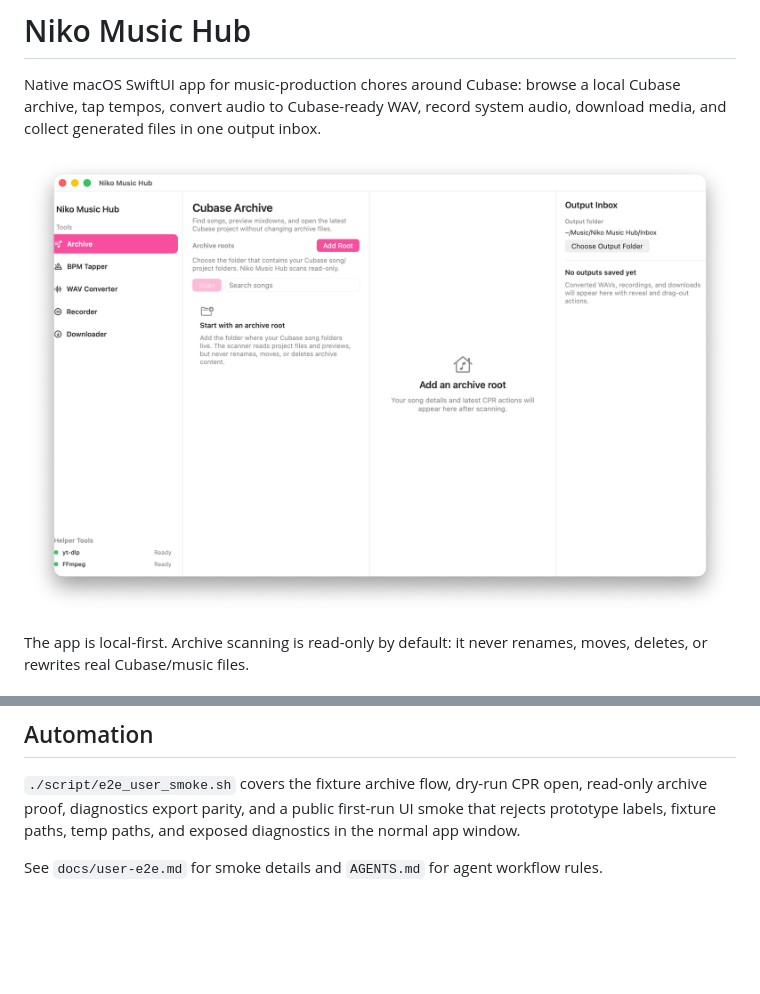
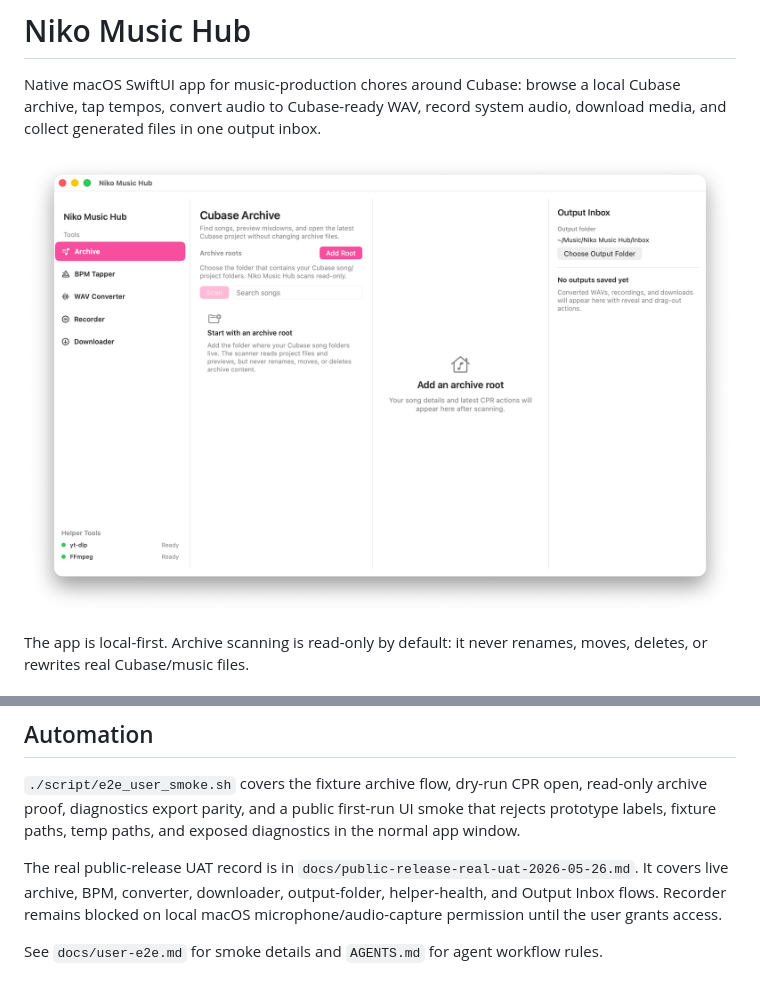
Before and after one commit to Niko96-dotcom/niko-music-hub, a Markdown page: README.md, 2 parts joined by grey strips. Rendered like a GitHub page; pictures changed too: docs/assets/niko-music-hub-first-run.png; blank space fills up the shorter version.

Commit message:
Complete real public release UAT fixes

```diff
--- a/README.md
+++ b/README.md
@@ -68,4 +68,6 @@ Fixture archive layout: `Fixtures/CubaseArchive/` (Neon Hook, Second Song, Broke
 
 `./script/e2e_user_smoke.sh` covers the fixture archive flow, dry-run CPR open, read-only archive proof, diagnostics export parity, and a public first-run UI smoke that rejects prototype labels, fixture paths, temp paths, and exposed diagnostics in the normal app window.
 
+The real public-release UAT record is in `docs/public-release-real-uat-2026-05-26.md`. It covers live archive, BPM, converter, downloader, output-folder, helper-health, and Output Inbox flows. Recorder remains blocked on local macOS microphone/audio-capture permission until the user grants access.
+
 See `docs/user-e2e.md` for smoke details and `AGENTS.md` for agent workflow rules.
```
Also changed, not shown: docs/public-release-real-uat-2026-05-26.md (added, +52 -0 lines), 11 other files.
